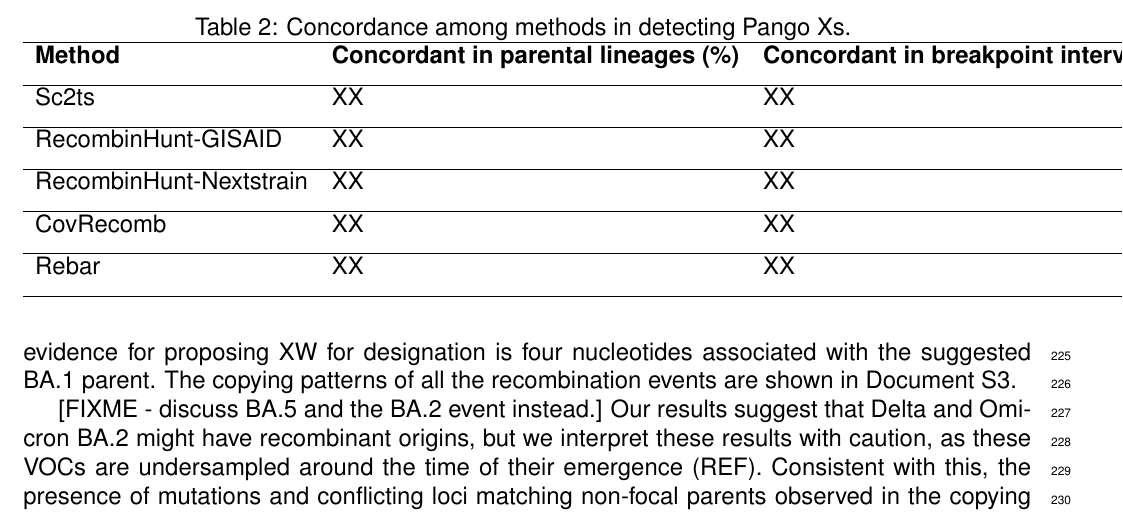
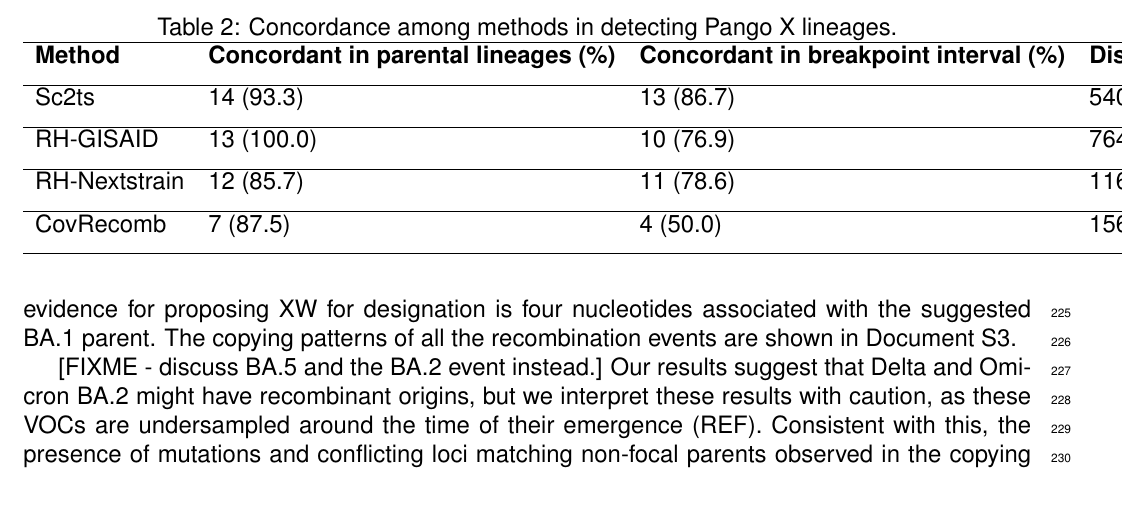
Before and after one commit to jeromekelleher/sc2ts-paper, a LaTeX document (latex/main.tex): part of page 7 of 41, cut so that both start at the same text. Compiled offline with pdfLaTeX.

Commit message:
Updates from Overleaf

```diff
--- a/latex/main.tex
+++ b/latex/main.tex
@@ -546,25 +546,25 @@ a shorter time to their MRCA (Figure \ref{fig:averted_mutations}B) and
 lower distance between their Pango identity (Figure
 \ref{fig:averted_mutations}C).
 
+
 \begin{table}
-\caption{Concordance among methods in detecting Pango Xs.
-\label{tab:x_method_concordance}}
+\caption{Concordance among methods in detecting Pango X lineages.}
+\label{tab:method_concordance}
 \begin{tabular}{llll}
 \hline
 \textbf{Method} & \textbf{Concordant in parental lineages (\%)} & \textbf{Concordant in breakpoint interval (\%)} & \textbf{Distance (bp)} \\ [1ex]
 \hline
- Sc2ts & XX & XX & XX \\ [1ex]
+Sc2ts & 14 (93.3) & 13 (86.7) & 540.5 (315, 766) \\ [1ex]
 \hline
- RecombinHunt-GISAID & XX & XX & XX \\ [1ex]
+RH-GISAID & 13 (100.0) & 10 (76.9) & 764.0 (4, 1202) \\ [1ex]
 \hline
- RecombinHunt-Nextstrain & XX & XX & XX \\ [1ex]
+RH-Nextstrain & 12 (85.7) & 11 (78.6) & 1160.0 (559, 2785) \\ [1ex]
 \hline
- CovRecomb & XX & XX & XX \\ [1ex]
- \hline
- Rebar & XX & XX & XX \\ [1ex]
+CovRecomb & 7 (87.5) & 4 (50.0) & 1562.5 (217, 13208) \\ [1ex]
 \hline
 \end{tabular}
 \end{table}
+
 
 \subsection*{Quantification of evidence for recombination}
 %%% SHZ: We may not need this section at all, but I'm keeping it for now.
```
Lines whose indentation alone changed are shown as unchanged.
